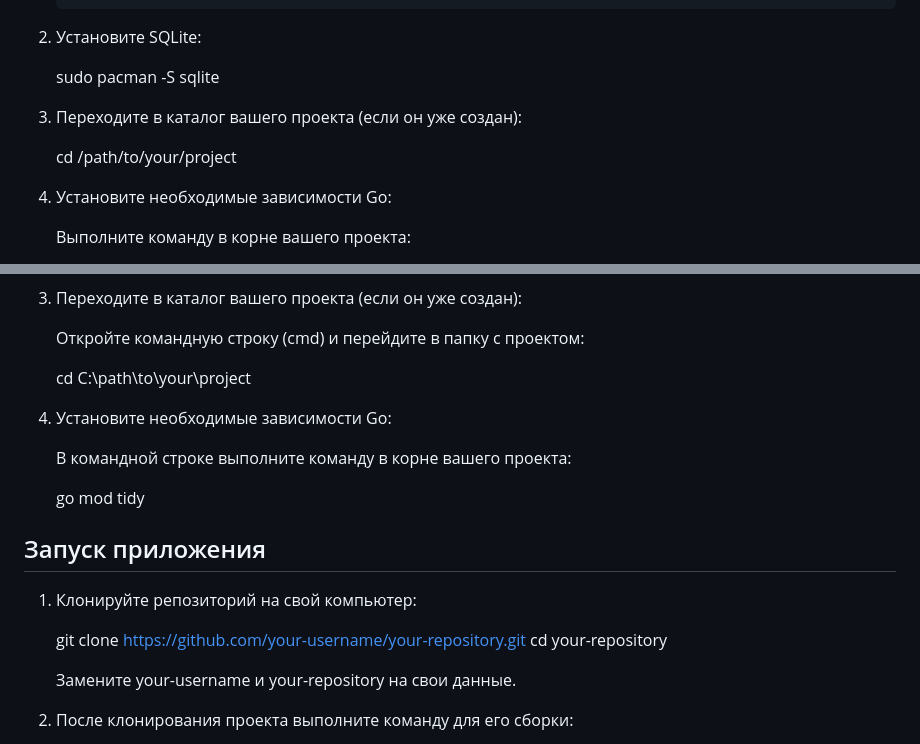
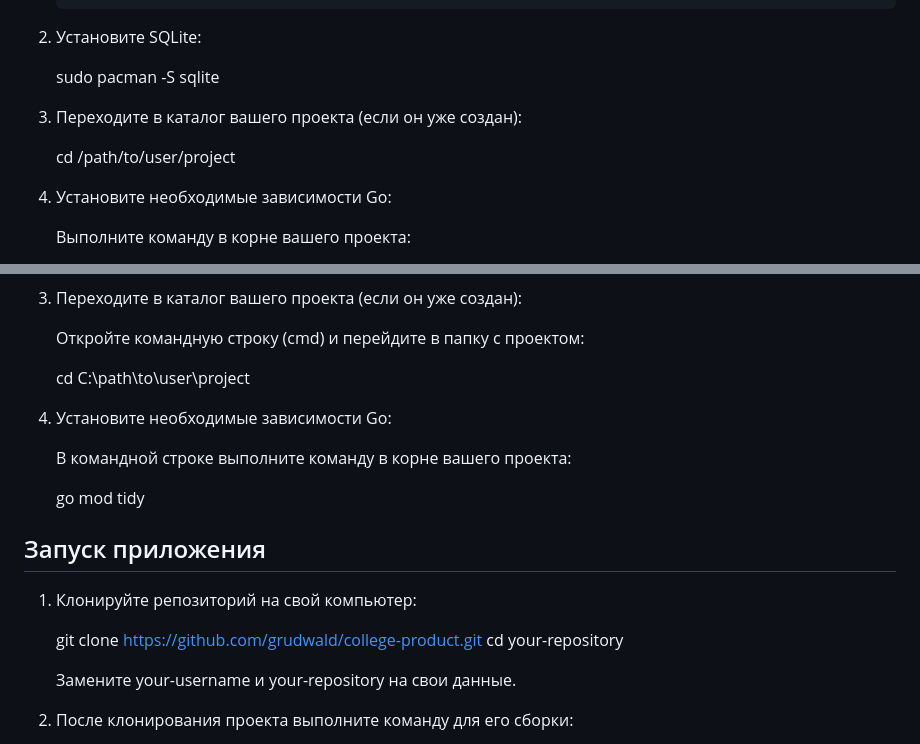
Before and after one commit to Grudwald/college-product, a Markdown page: README.md, 2 parts joined by grey strips. Drawn GitHub-style.

```diff
--- a/README.md
+++ b/README.md
@@ -35,7 +35,7 @@
 
 3. Переходите в каталог вашего проекта (если он уже создан):
 
-   cd /path/to/your/project
+   cd /path/to/user/project
 
 4. Установите необходимые зависимости Go:
 
@@ -57,7 +57,7 @@
 
    Откройте командную строку (cmd) и перейдите в папку с проектом:
 
-   cd C:\path\to\your\project
+   cd C:\path\to\user\project
 
 4. Установите необходимые зависимости Go:
 
@@ -69,7 +69,7 @@
 
 1. Клонируйте репозиторий на свой компьютер:
 
-   git clone https://github.com/your-username/your-repository.git
+   git clone https://github.com/grudwald/college-product.git
    cd your-repository
 
    Замените your-username и your-repository на свои данные.
```
